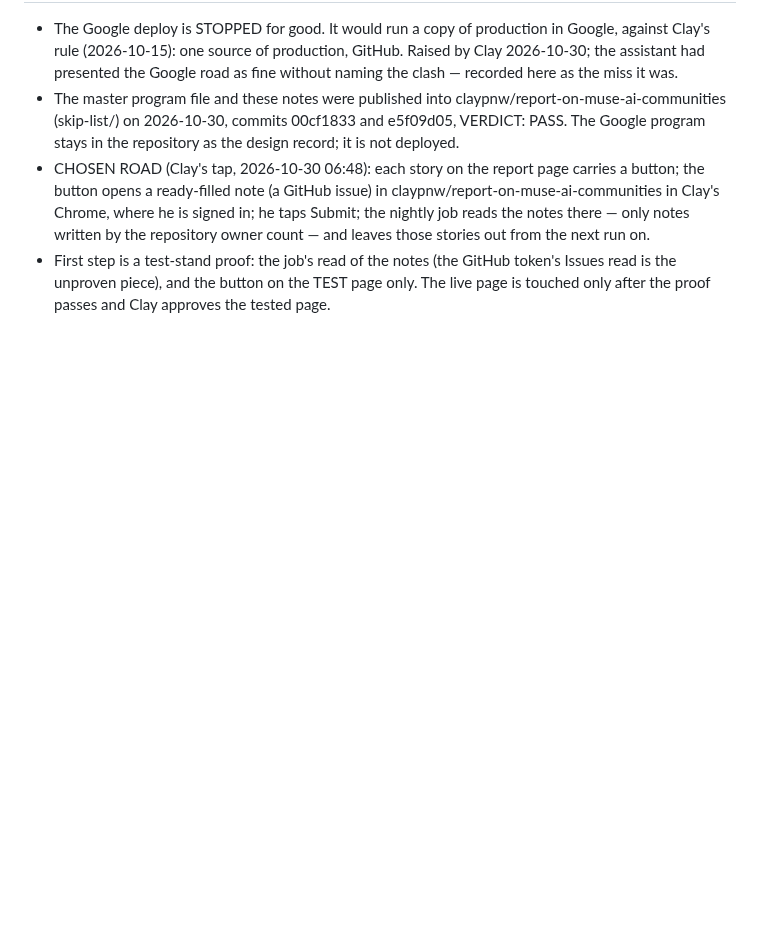
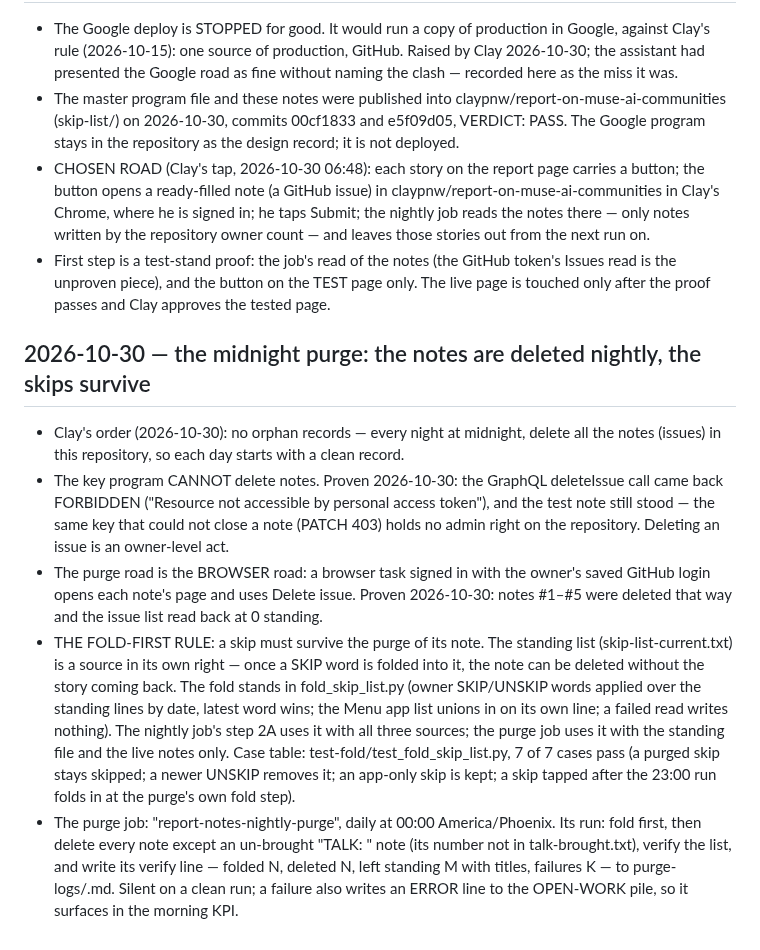
Before and after one commit to claypnw/report-on-muse-ai-communities, a Markdown page: skip-list/BUILD-NOTES.md, the part around the change. GitHub-like rendering; blank space fills up the shorter version.

Commit message:
Skip list build notes: the midnight purge, the browser road, and the fold-first rule (2026-10-30)

```diff
--- a/skip-list/BUILD-NOTES.md
+++ b/skip-list/BUILD-NOTES.md
@@ -136,3 +136,11 @@ never used anywhere).
 - The master program file and these notes were published into claypnw/report-on-muse-ai-communities (skip-list/) on 2026-10-30, commits 00cf1833 and e5f09d05, VERDICT: PASS. The Google program stays in the repository as the design record; it is not deployed.
 - CHOSEN ROAD (Clay's tap, 2026-10-30 06:48): each story on the report page carries a button; the button opens a ready-filled note (a GitHub issue) in claypnw/report-on-muse-ai-communities in Clay's Chrome, where he is signed in; he taps Submit; the nightly job reads the notes there — only notes written by the repository owner count — and leaves those stories out from the next run on.
 - First step is a test-stand proof: the job's read of the notes (the GitHub token's Issues read is the unproven piece), and the button on the TEST page only. The live page is touched only after the proof passes and Clay approves the tested page.
+
+## 2026-10-30 — the midnight purge: the notes are deleted nightly, the skips survive
+
+- Clay's order (2026-10-30): no orphan records — every night at midnight, delete all the notes (issues) in this repository, so each day starts with a clean record.
+- The key program CANNOT delete notes. Proven 2026-10-30: the GraphQL deleteIssue call came back FORBIDDEN ("Resource not accessible by personal access token"), and the test note still stood — the same key that could not close a note (PATCH 403) holds no admin right on the repository. Deleting an issue is an owner-level act.
+- The purge road is the BROWSER road: a browser task signed in with the owner's saved GitHub login opens each note's page and uses Delete issue. Proven 2026-10-30: notes #1–#5 were deleted that way and the issue list read back at 0 standing.
+- THE FOLD-FIRST RULE: a skip must survive the purge of its note. The standing list (skip-list-current.txt) is a source in its own right — once a SKIP word is folded into it, the note can be deleted without the story coming back. The fold stands in fold_skip_list.py (owner SKIP/UNSKIP words applied over the standing lines by date, latest word wins; the Menu app list unions in on its own line; a failed read writes nothing). The nightly job's step 2A uses it with all three sources; the purge job uses it with the standing file and the live notes only. Case table: test-fold/test_fold_skip_list.py, 7 of 7 cases pass (a purged skip stays skipped; a newer UNSKIP removes it; an app-only skip is kept; a skip tapped after the 23:00 run folds in at the purge's own fold step).
+- The purge job: "report-notes-nightly-purge", daily at 00:00 America/Phoenix. Its run: fold first, then delete every note except an un-brought "TALK: " note (its number not in talk-brought.txt), verify the list, and write its verify line — folded N, deleted N, left standing M with titles, failures K — to purge-logs/<date>.md. Silent on a clean run; a failure also writes an ERROR line to the OPEN-WORK pile, so it surfaces in the morning KPI.
```
